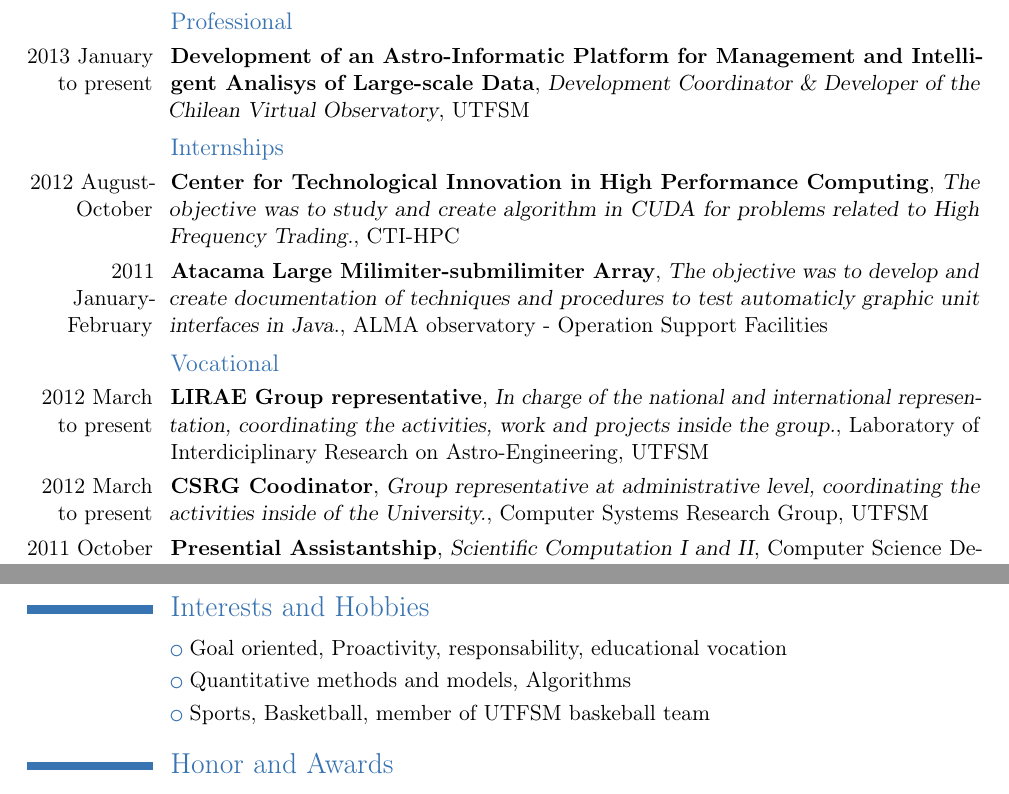
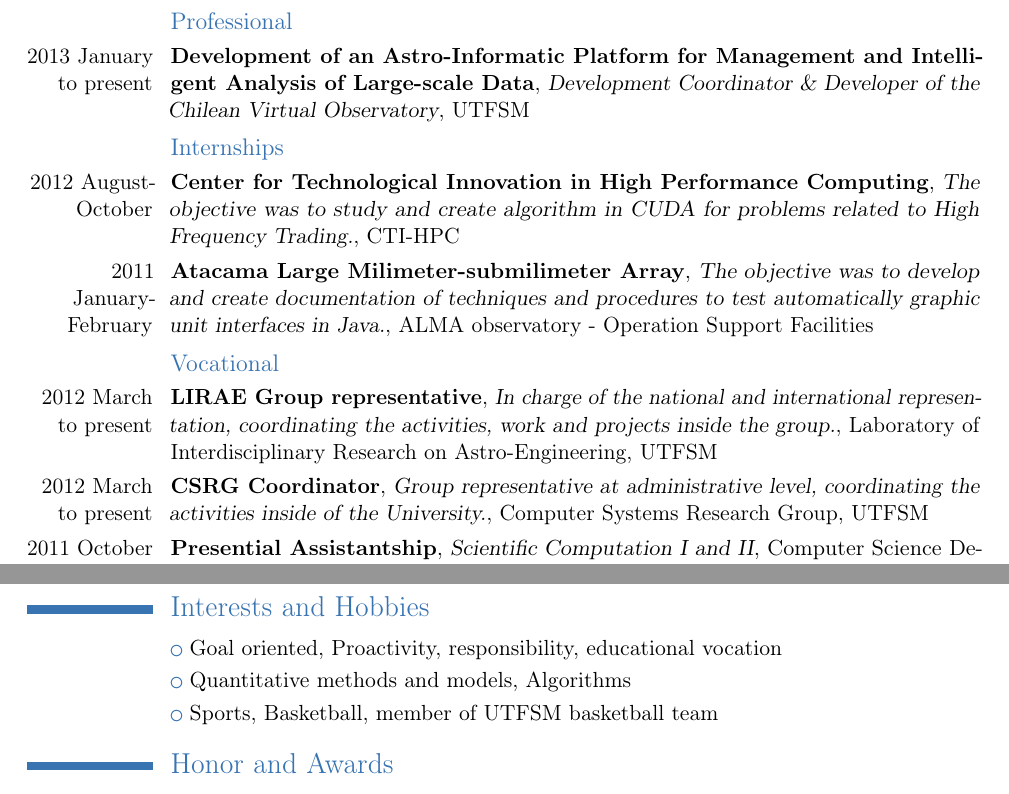
Before and after one commit to jantogni/cv, a LaTeX CV (english/curriculum.tex): two parts of pages 1 and 3 of 3, joined at a grey line, cut so that both start at the same text. Compiled offline with pdfLaTeX.

Commit message:
Spelling checking

```diff
--- a/english/curriculum.tex
+++ b/english/curriculum.tex
@@ -37,7 +37,7 @@
 \section{Experience}
 \subsection{Professional}
 \cventry{2013 January to present}
-	{Development of an Astro-Informatic Platform for Management and Intelligent Analisys of Large-scale Data}
+	{Development of an Astro-Informatic Platform for Management and Intelligent Analysis of Large-scale Data}
 	{Development Coordinator \& Developer of the Chilean Virtual Observatory}
 	{UTFSM}
 	{}{}
@@ -49,9 +49,9 @@
 	{CTI-HPC}
 	{}{}
 \cventry{2011 January-February}
-	{Atacama Large Milimiter-submilimiter Array}
+	{Atacama Large Milimeter-submilimeter Array}
 	{The objective was to develop and create documentation of techniques and
-	procedures to test automaticly graphic unit interfaces in Java.}
+	procedures to test automatically graphic unit interfaces in Java.}
 	{ALMA observatory - Operation Support Facilities}
 	{}{}
 
@@ -59,10 +59,10 @@
 \cventry{2012 March to present}
 	{LIRAE Group representative}
 	{In charge of the national and international representation, coordinating the activities, work and projects inside the group.}
-	{Laboratory of Interdiciplinary Research on Astro-Engineering, UTFSM}
+	{Laboratory of Interdisciplinary Research on Astro-Engineering, UTFSM}
 	{}{}
 \cventry{2012 March to present}
-	{CSRG Coodinator}
+	{CSRG Coordinator}
 	{Group representative at administrative level, coordinating the activities inside of the University.}
 	{Computer Systems Research Group, UTFSM}
 	{}{}
@@ -152,9 +152,9 @@
 
 \newpage
 \section{Interests and Hobbies}
-\cvlistitem{Goal oriented, Proactivity, responsability, educational vocation}{}
+\cvlistitem{Goal oriented, Proactivity, responsibility, educational vocation}{}
 \cvlistitem{Quantitative methods and models, Algorithms}{}
-\cvlistitem{Sports, Basketball, member of UTFSM baskeball team}{}
+\cvlistitem{Sports, Basketball, member of UTFSM basketball team}{}
 
 \section{Honor and Awards}
 \cvlistitem{Be a part of the, UTFSM \emph{Honor List}, to the best academic performance, 2008, 2009, 2010, 2011, 2012}
```
Also changed, not shown: espanol/curriculum.tex (+1 -1 lines), english/curriculum.tex (4 more changed lines).
